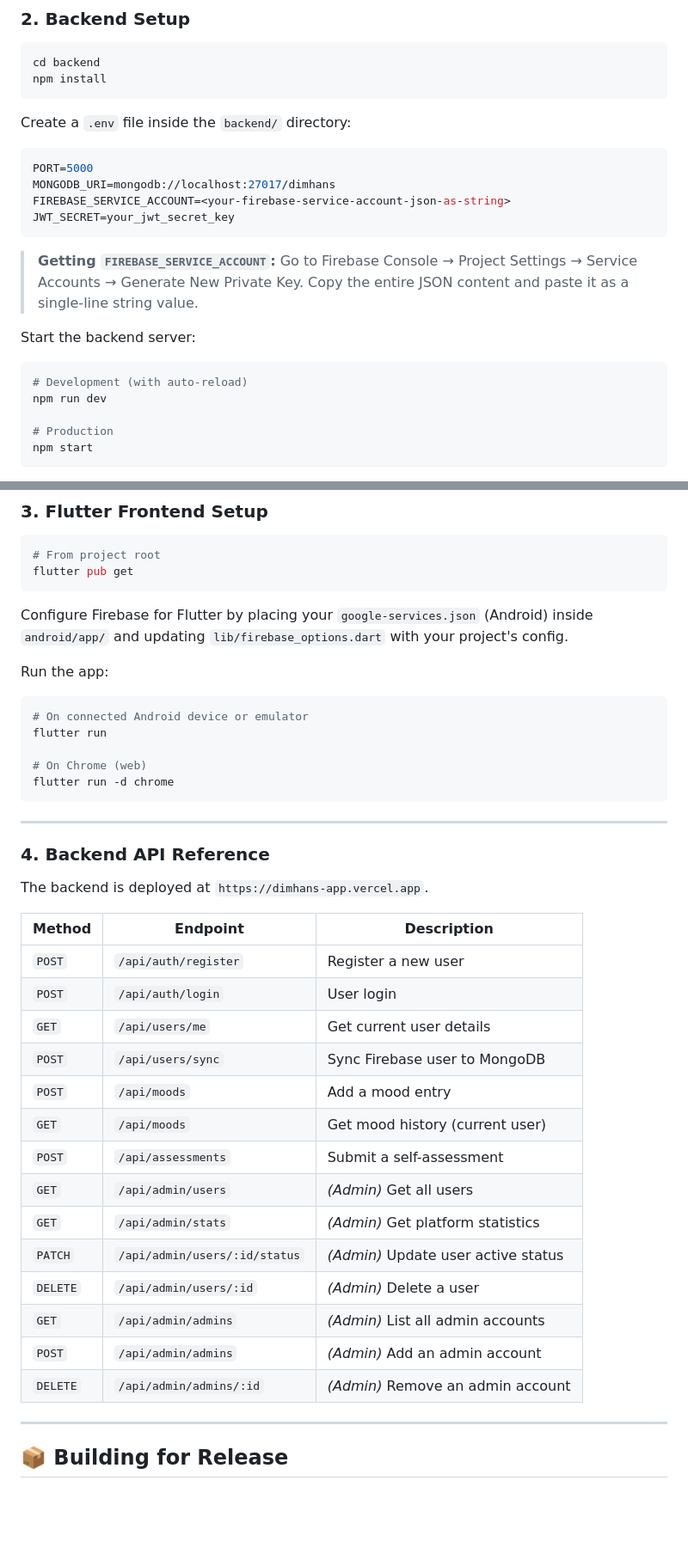
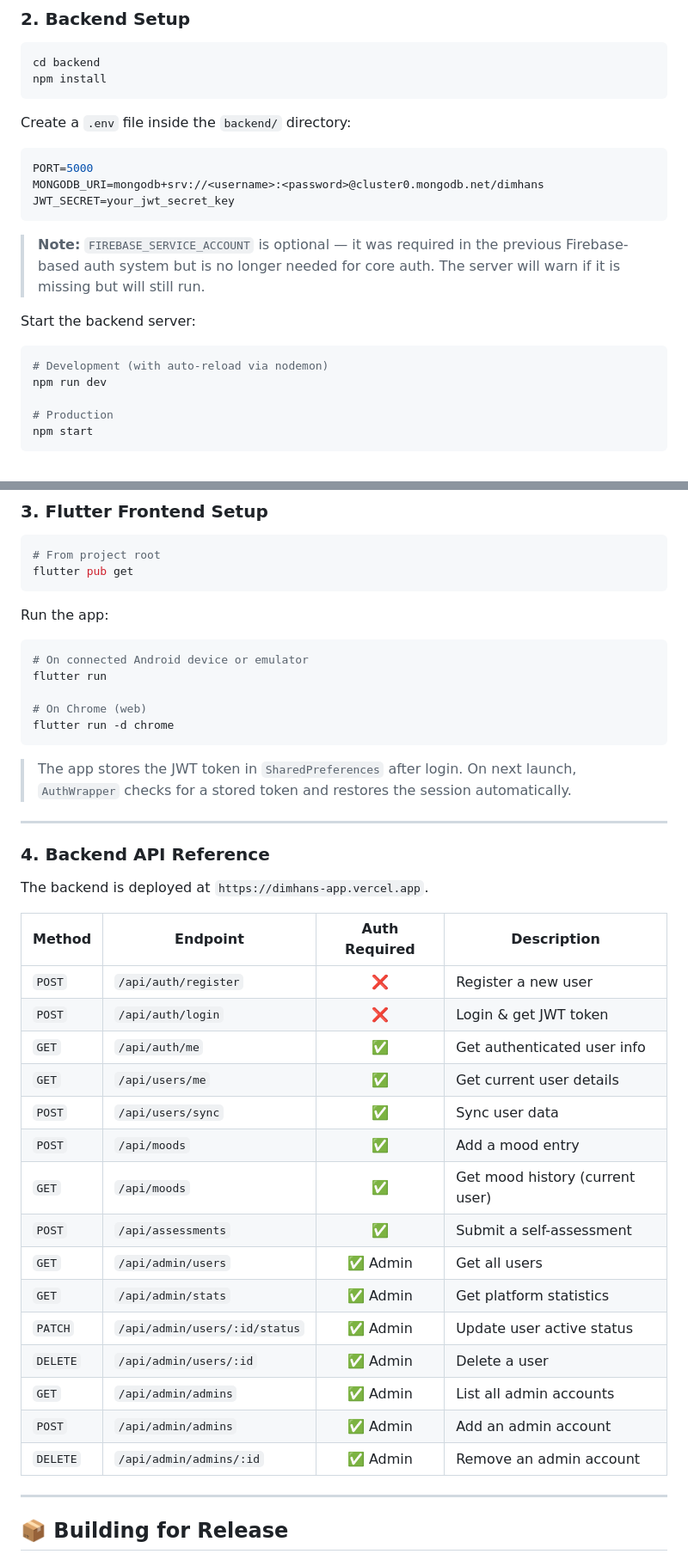
Before and after one commit to rishita7558/DimhansApp, a Markdown page: README.md, 2 parts joined by grey strips. Shown at 86% size. Drawn GitHub-style; blank space fills up the shorter version.

````diff
--- a/README.md
+++ b/README.md
@@ -137,17 +153,16 @@ Create a `.env` file inside the `backend/` directory:
 
 ```env
 PORT=5000
-MONGODB_URI=mongodb://localhost:27017/dimhans
-FIREBASE_SERVICE_ACCOUNT=<your-firebase-service-account-json-as-string>
+MONGODB_URI=mongodb+srv://<username>:<password>@cluster0.mongodb.net/dimhans
 JWT_SECRET=your_jwt_secret_key
 ```
 
-> **Getting `FIREBASE_SERVICE_ACCOUNT`:** Go to Firebase Console → Project Settings → Service Accounts → Generate New Private Key. Copy the entire JSON content and paste it as a single-line string value.
+> **Note:** `FIREBASE_SERVICE_ACCOUNT` is optional — it was required in the previous Firebase-based auth system but is no longer needed for core auth. The server will warn if it is missing but will still run.
 
 Start the backend server:
 
 ```bash
-# Development (with auto-reload)
+# Development (with auto-reload via nodemon)
 npm run dev
 
 # Production
@@ -169,8 +184,6 @@ Server running on port 5000
 flutter pub get
 ```
 
-Configure Firebase for Flutter by placing your `google-services.json` (Android) inside `android/app/` and updating `lib/firebase_options.dart` with your project's config.
-
 Run the app:
 
 ```bash
@@ -181,28 +194,31 @@ flutter run
 flutter run -d chrome
 ```
 
+> The app stores the JWT token in `SharedPreferences` after login. On next launch, `AuthWrapper` checks for a stored token and restores the session automatically.
+
 ---
 
 ### 4. Backend API Reference
 
 The backend is deployed at `https://dimhans-app.vercel.app`.
 
-| Method | Endpoint | Description |
-|--------|----------|-------------|
-| `POST` | `/api/auth/register` | Register a new user |
-| `POST` | `/api/auth/login` | User login |
-| `GET` | `/api/users/me` | Get current user details |
-| `POST` | `/api/users/sync` | Sync Firebase user to MongoDB |
-| `POST` | `/api/moods` | Add a mood entry |
-| `GET` | `/api/moods` | Get mood history (current user) |
-| `POST` | `/api/assessments` | Submit a self-assessment |
-| `GET` | `/api/admin/users` | *(Admin)* Get all users |
-| `GET` | `/api/admin/stats` | *(Admin)* Get platform statistics |
-| `PATCH` | `/api/admin/users/:id/status` | *(Admin)* Update user active status |
-| `DELETE`| `/api/admin/users/:id` | *(Admin)* Delete a user |
-| `GET` | `/api/admin/admins` | *(Admin)* List all admin accounts |
-| `POST` | `/api/admin/admins` | *(Admin)* Add an admin account |
-| `DELETE`| `/api/admin/admins/:id` | *(Admin)* Remove an admin account |
+| Method | Endpoint | Auth Required | Description |
+|--------|----------|:---:|-------------|
+| `POST` | `/api/auth/register` | ❌ | Register a new user |
+| `POST` | `/api/auth/login` | ❌ | Login & get JWT token |
+| `GET` | `/api/auth/me` | ✅ | Get authenticated user info |
+| `GET` | `/api/users/me` | ✅ | Get current user details |
+| `POST` | `/api/users/sync` | ✅ | Sync user data |
+| `POST` | `/api/moods` | ✅ | Add a mood entry |
+| `GET` | `/api/moods` | ✅ | Get mood history (current user) |
+| `POST` | `/api/assessments` | ✅ | Submit a self-assessment |
+| `GET` | `/api/admin/users` | ✅ Admin | Get all users |
+| `GET` | `/api/admin/stats` | ✅ Admin | Get platform statistics |
+| `PATCH` | `/api/admin/users/:id/status` | ✅ Admin | Update user active status |
+| `DELETE` | `/api/admin/users/:id` | ✅ Admin | Delete a user |
+| `GET` | `/api/admin/admins` | ✅ Admin | List all admin accounts |
+| `POST` | `/api/admin/admins` | ✅ Admin | Add an admin account |
+| `DELETE` | `/api/admin/admins/:id` | ✅ Admin | Remove an admin account |
 
 ---
 
````
Also changed, not shown: other parts of README.md (+82 -50 lines).
